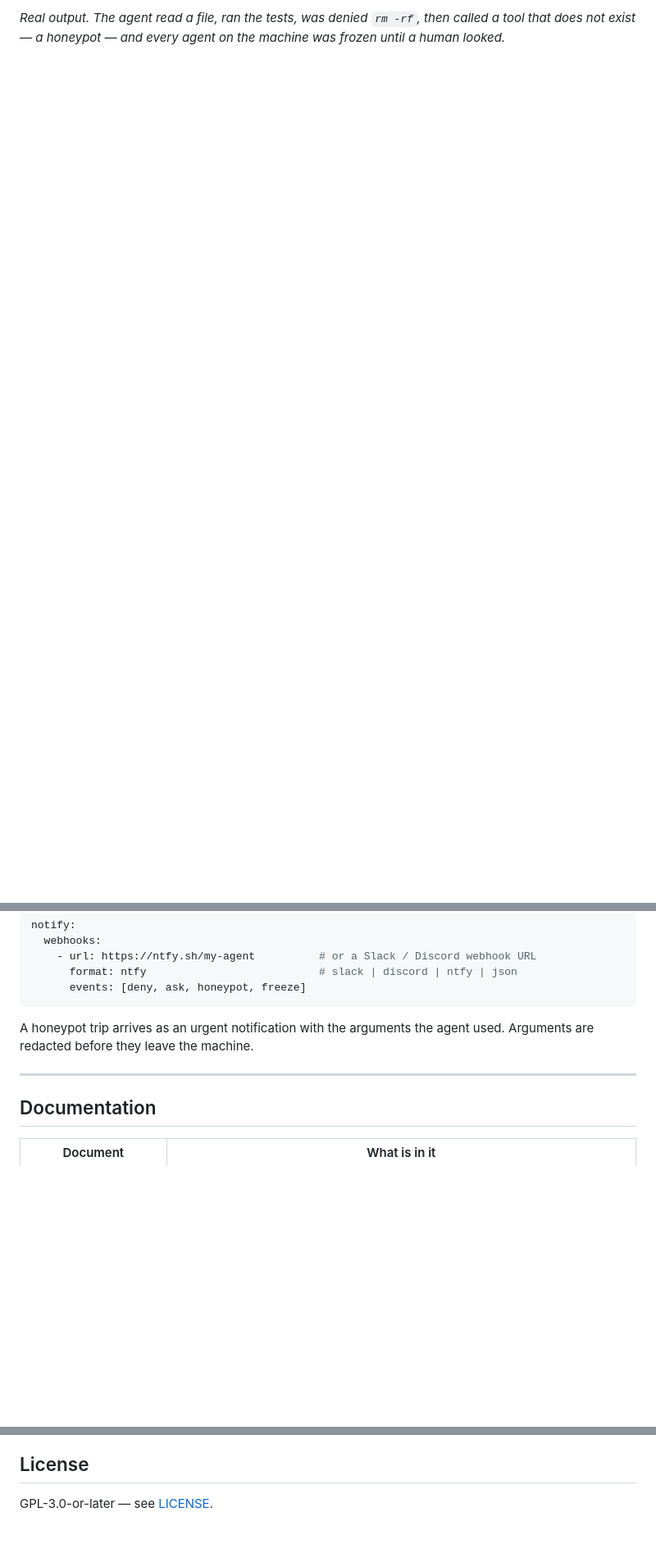
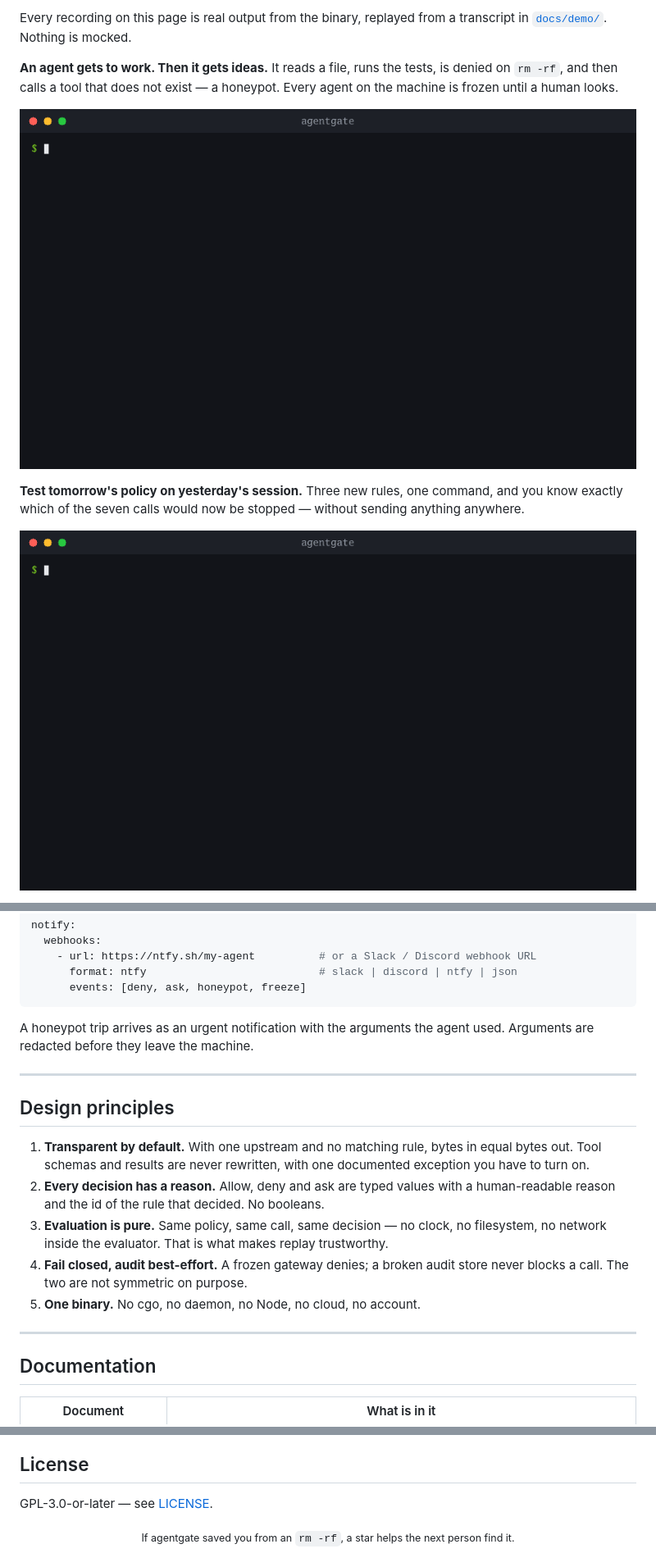
Before and after one commit to bnymnDev/agentgate, a Markdown page: README.md, 3 parts joined by grey strips. Shown at 82% size. Rendered like a GitHub page; pictures changed too: docs/demo/replay.gif (added), docs/demo/story.gif (added); blank space fills up the shorter version.

```diff
--- a/README.md
+++ b/README.md
@@ -60,4 +66,16 @@ This is what it looks like when it earns its keep:
 
-*Real output. The agent read a file, ran the tests, was denied `rm -rf`, then
-called a tool that does not exist — a honeypot — and every agent on the
-machine was frozen until a human looked.*
+Every recording on this page is real output from the binary, replayed from a
+transcript in [`docs/demo/`](docs/demo). Nothing is mocked.
+
+**An agent gets to work. Then it gets ideas.** It reads a file, runs the tests,
+is denied on `rm -rf`, and then calls a tool that does not exist — a honeypot.
+Every agent on the machine is frozen until a human looks.
+
+![agentgate tail: read_file allowed, exec allowed, rm -rf denied, honeypot tripped, gateway frozen; then status and unfreeze](docs/demo/story.gif)
+
+**Test tomorrow's policy on yesterday's session.** Three new rules, one
+command, and you know exactly which of the seven calls would now be stopped —
+without sending anything anywhere.
+
+![agentgate replay --dry-run: seven recorded calls re-evaluated, three decisions flip from allow to deny](docs/demo/replay.gif)
+
@@ -297,6 +329,22 @@ A honeypot trip arrives as an urgent notification with the arguments the agent u
 
 ---
 
+## Design principles
+
+1. **Transparent by default.** With one upstream and no matching rule, bytes
+   in equal bytes out. Tool schemas and results are never rewritten, with one
+   documented exception you have to turn on.
+2. **Every decision has a reason.** Allow, deny and ask are typed values with
+   a human-readable reason and the id of the rule that decided. No booleans.
+3. **Evaluation is pure.** Same policy, same call, same decision — no clock,
+   no filesystem, no network inside the evaluator. That is what makes replay
+   trustworthy.
+4. **Fail closed, audit best-effort.** A frozen gateway denies; a broken audit
+   store never blocks a call. The two are not symmetric on purpose.
+5. **One binary.** No cgo, no daemon, no Node, no cloud, no account.
+
+---
+
 ## Documentation
 
 | Document | What is in it |
@@ -332,3 +380,5 @@ Roadmap: OpenTelemetry export of the audit log, a `policy lint` that flags rules
 ## License
 
 GPL-3.0-or-later — see [LICENSE](LICENSE).
+
+<p align="center"><sub>If agentgate saved you from an <code>rm -rf</code>, a star helps the next person find it.</sub></p>
```
Also changed, not shown: other parts of README.md (+71 -51 lines), docs/demo/check.gif (added), docs/demo/onboard.gif (added), 7 other files.
